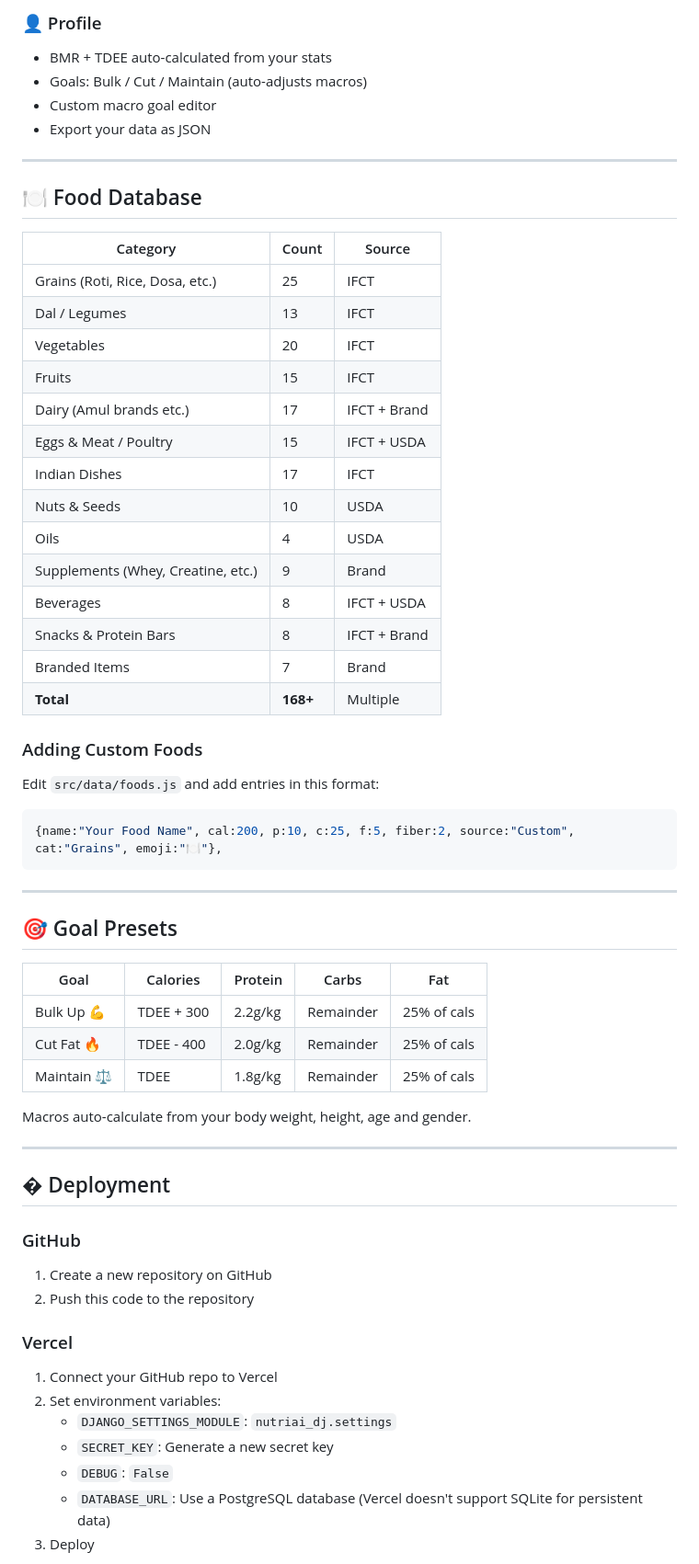
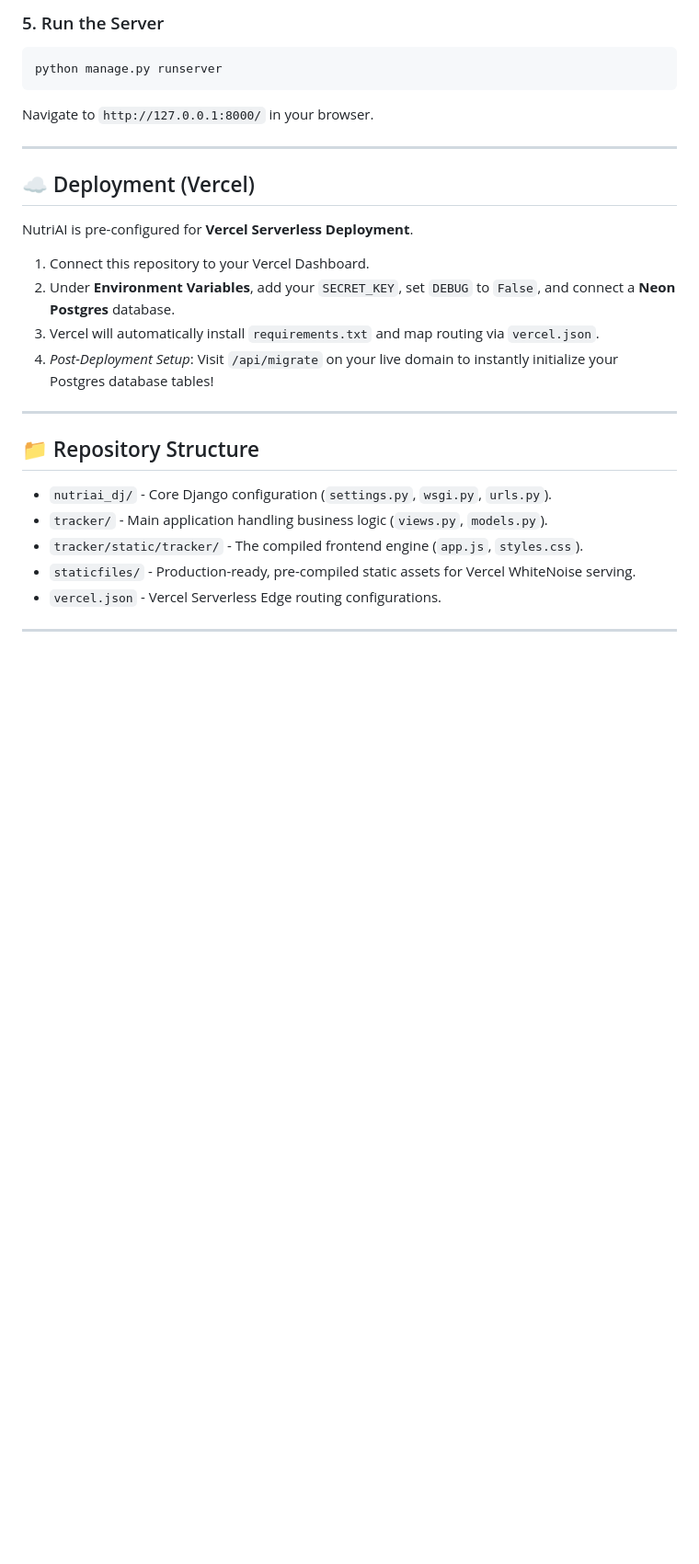
Before and after one commit to vishxl08/nutriai, a Markdown page: README.md, the part around one of its changes. Shown at 92% size. Drawn GitHub-style; blank space fills up the shorter version.

Commit message:
Update README.md and requirements for Vercel deployment

````diff
--- a/README.md
+++ b/README.md
@@ -75,63 +71,27 @@ The AI food recognition requires a Groq API key.
 
-### 👤 Profile
-- BMR + TDEE auto-calculated from your stats
-- Goals: Bulk / Cut / Maintain (auto-adjusts macros)
-- Custom macro goal editor
-- Export your data as JSON
+### 5. Run the Server
+```bash
+python manage.py runserver
+```
+Navigate to `http://127.0.0.1:8000/` in your browser.
 
 ---
 
-## 🍽️ Food Database
+## ☁️ Deployment (Vercel)
+NutriAI is pre-configured for **Vercel Serverless Deployment**.
 
-| Category | Count | Source |
-|----------|-------|--------|
-| Grains (Roti, Rice, Dosa, etc.) | 25 | IFCT |
-| Dal / Legumes | 13 | IFCT |
-| Vegetables | 20 | IFCT |
-| Fruits | 15 | IFCT |
-| Dairy (Amul brands etc.) | 17 | IFCT + Brand |
-| Eggs & Meat / Poultry | 15 | IFCT + USDA |
-| Indian Dishes | 17 | IFCT |
-| Nuts & Seeds | 10 | USDA |
-| Oils | 4 | USDA |
-| Supplements (Whey, Creatine, etc.) | 9 | Brand |
-| Beverages | 8 | IFCT + USDA |
-| Snacks & Protein Bars | 8 | IFCT + Brand |
-| Branded Items | 7 | Brand |
-| **Total** | **168+** | Multiple |
-
-### Adding Custom Foods
-Edit `src/data/foods.js` and add entries in this format:
-```javascript
-{name:"Your Food Name", cal:200, p:10, c:25, f:5, fiber:2, source:"Custom", cat:"Grains", emoji:"🍽️"},
-```
+1. Connect this repository to your Vercel Dashboard.
+2. Under **Environment Variables**, add your `SECRET_KEY`, set `DEBUG` to `False`, and connect a **Neon Postgres** database.
+3. Vercel will automatically install `requirements.txt` and map routing via `vercel.json`.
+4. *Post-Deployment Setup*: Visit `/api/migrate` on your live domain to instantly initialize your Postgres database tables!
 
 ---
 
-## 🎯 Goal Presets
-
-| Goal | Calories | Protein | Carbs | Fat |
-|------|----------|---------|-------|-----|
-| Bulk Up 💪 | TDEE + 300 | 2.2g/kg | Remainder | 25% of cals |
-| Cut Fat 🔥 | TDEE - 400 | 2.0g/kg | Remainder | 25% of cals |
-| Maintain ⚖️ | TDEE | 1.8g/kg | Remainder | 25% of cals |
-
-Macros auto-calculate from your body weight, height, age and gender.
+## 📁 Repository Structure
+* `nutriai_dj/` - Core Django configuration (`settings.py`, `wsgi.py`, `urls.py`).
+* `tracker/` - Main application handling business logic (`views.py`, `models.py`).
+* `tracker/static/tracker/` - The compiled frontend engine (`app.js`, `styles.css`).
+* `staticfiles/` - Production-ready, pre-compiled static assets for Vercel WhiteNoise serving.
+* `vercel.json` - Vercel Serverless Edge routing configurations.
 
 ---
-
-## � Deployment
-
-### GitHub
-1. Create a new repository on GitHub
-2. Push this code to the repository
-
-### Vercel
-1. Connect your GitHub repo to Vercel
-2. Set environment variables:
-   - `DJANGO_SETTINGS_MODULE`: `nutriai_dj.settings`
-   - `SECRET_KEY`: Generate a new secret key
-   - `DEBUG`: `False`
-   - `DATABASE_URL`: Use a PostgreSQL database (Vercel doesn't support SQLite for persistent data)
-3. Deploy
-
````
Also changed, not shown: other parts of README.md (+55 -126 lines).
